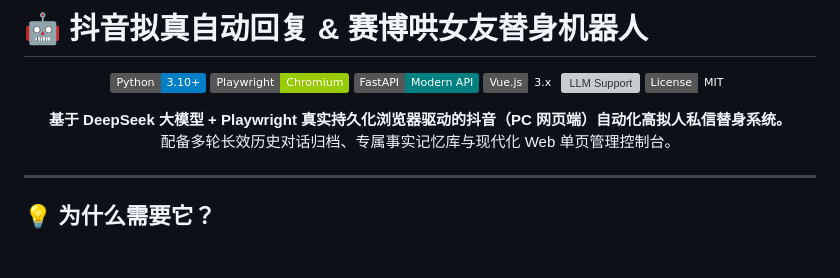
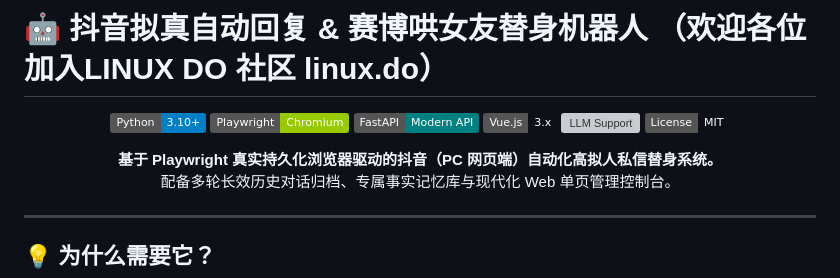
Before and after one commit to popohuan/douyin-bot, a Markdown page: README.md, the part around the change. Drawn GitHub-style; badges without logos; blank space fills up the shorter version; grey boxes are pictures that could not be loaded.

```diff
--- a/README.md
+++ b/README.md
@@ -1,4 +1,4 @@
-# 🤖 抖音拟真自动回复 & 赛博哄女友替身机器人
+# 🤖 抖音拟真自动回复 & 赛博哄女友替身机器人 （欢迎各位加入LINUX DO 社区 linux.do）
 
 <p align="center">
   <img src="https://img.shields.io/badge/Python-3.10%2B-blue?logo=python&logoColor=white" alt="Python 3.10+">
@@ -10,7 +10,7 @@
 </p>
 
 <p align="center">
-  <b>基于 DeepSeek 大模型 + Playwright 真实持久化浏览器驱动的抖音（PC 网页端）自动化高拟人私信替身系统。</b><br>
+  <b>基于 Playwright 真实持久化浏览器驱动的抖音（PC 网页端）自动化高拟人私信替身系统。</b><br>
   配备多轮长效历史对话归档、专属事实记忆库与现代化 Web 单页管理控制台。
 </p>
 
```
